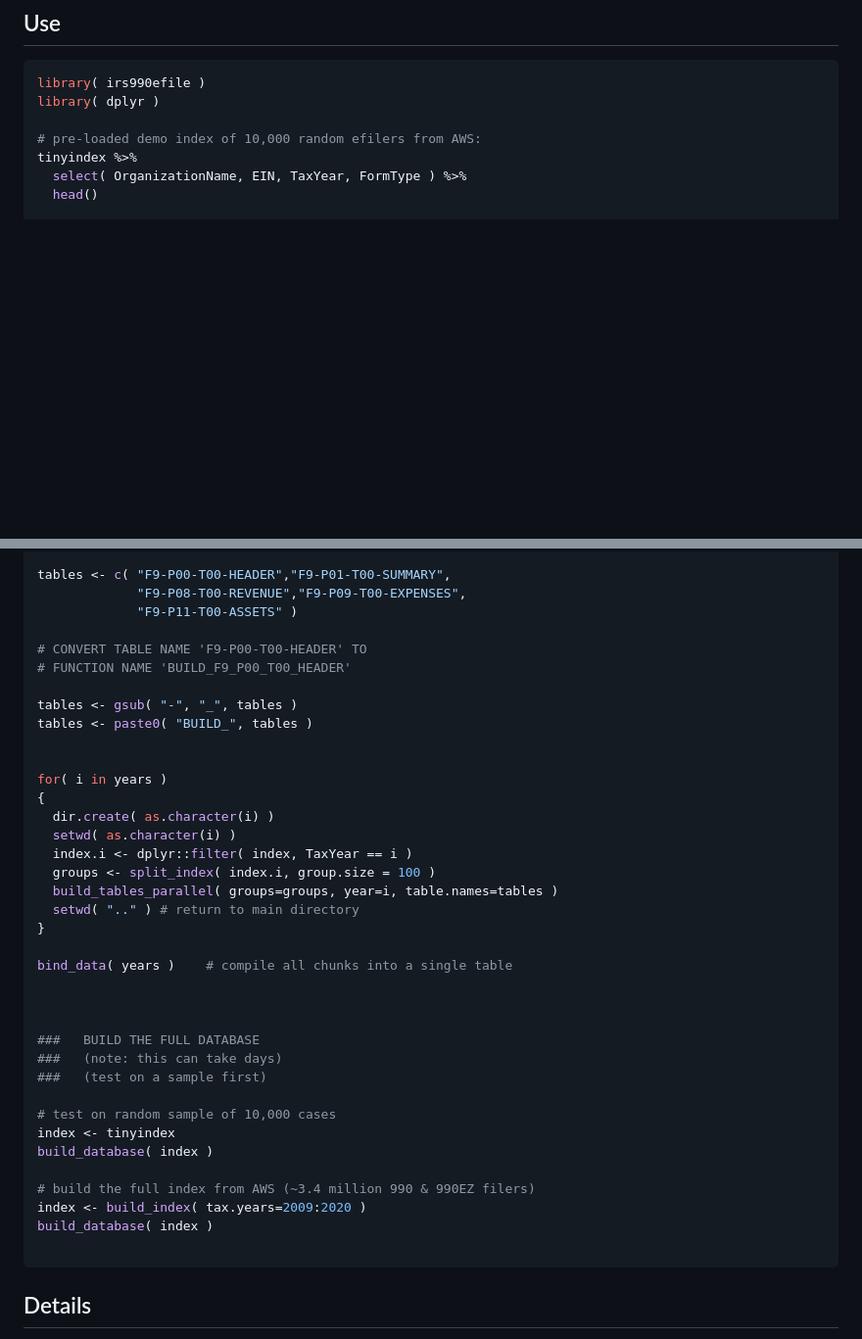
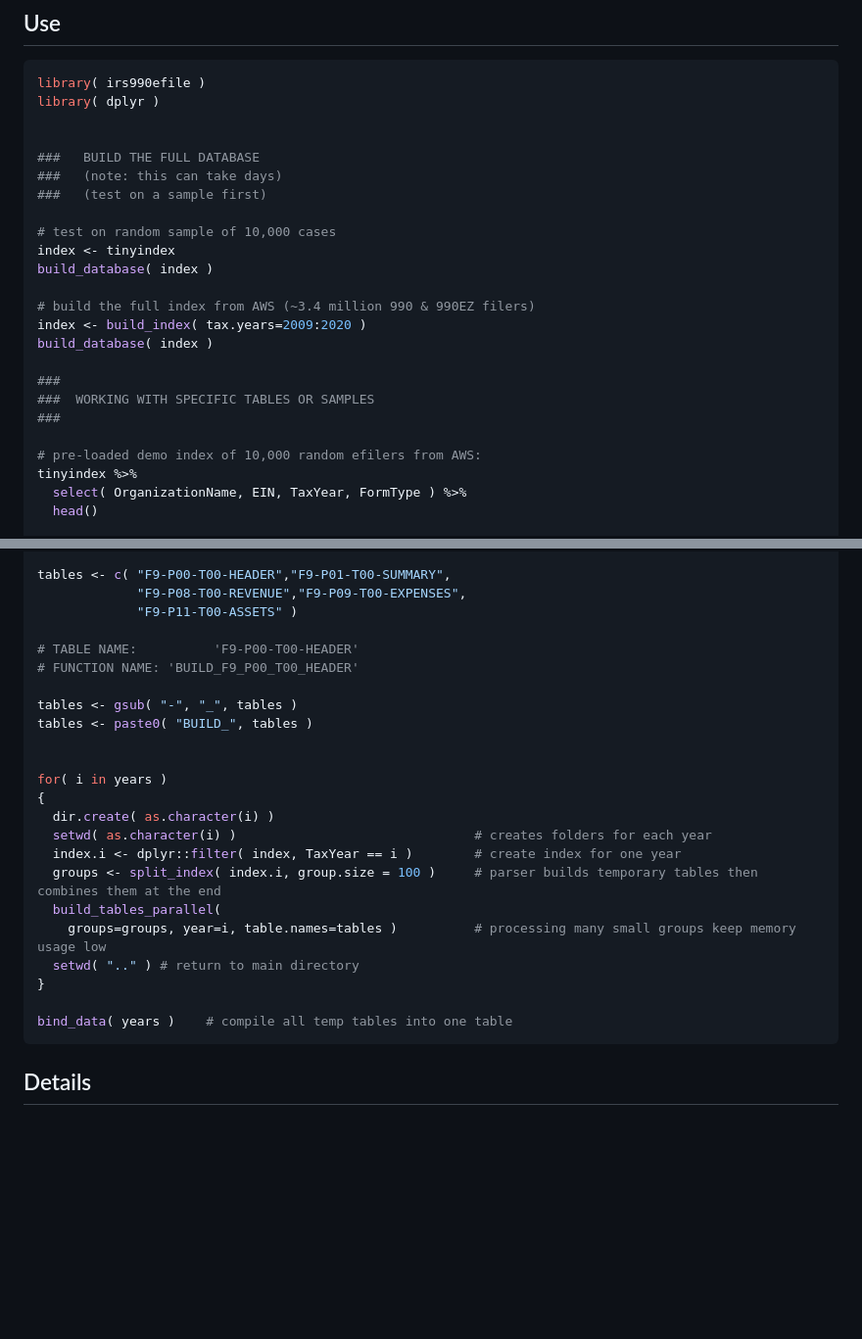
Before and after one commit to Nonprofit-Open-Data-Collective/irs990efile, a Markdown page: README.md, 2 parts joined by grey strips. Shown at 98% size. Rendered like a GitHub page; blank space fills up the shorter version.

````diff
--- a/README.md
+++ b/README.md
@@ -46,6 +46,23 @@ devtools::install_github( 'nonprofit-open-data-collective/irs990efile' )
 library( irs990efile )
 library( dplyr )
 
+
+###   BUILD THE FULL DATABASE
+###   (note: this can take days)
+###   (test on a sample first)
+
+# test on random sample of 10,000 cases
+index <- tinyindex
+build_database( index )
+
+# build the full index from AWS (~3.4 million 990 & 990EZ filers)
+index <- build_index( tax.years=2009:2020 )
+build_database( index )
+
+###
+###  WORKING WITH SPECIFIC TABLES OR SAMPLES
+###
+
 # pre-loaded demo index of 10,000 random efilers from AWS:
 tinyindex %>%
   select( OrganizationName, EIN, TaxYear, FormType ) %>%
@@ -91,8 +108,8 @@ tables <- c( "F9-P00-T00-HEADER","F9-P01-T00-SUMMARY",
              "F9-P08-T00-REVENUE","F9-P09-T00-EXPENSES",
              "F9-P11-T00-ASSETS" )
 
-# CONVERT TABLE NAME 'F9-P00-T00-HEADER' TO
-# FUNCTION NAME 'BUILD_F9_P00_T00_HEADER'
+# TABLE NAME:          'F9-P00-T00-HEADER'
+# FUNCTION NAME: 'BUILD_F9_P00_T00_HEADER'
 
 tables <- gsub( "-", "_", tables )
 tables <- paste0( "BUILD_", tables )
@@ -101,29 +118,15 @@ tables <- paste0( "BUILD_", tables )
 for( i in years )
 {
   dir.create( as.character(i) )
-  setwd( as.character(i) )
-  index.i <- dplyr::filter( index, TaxYear == i )
-  groups <- split_index( index.i, group.size = 100 )
-  build_tables_parallel( groups=groups, year=i, table.names=tables )
+  setwd( as.character(i) )                               # creates folders for each year
+  index.i <- dplyr::filter( index, TaxYear == i )        # create index for one year
+  groups <- split_index( index.i, group.size = 100 )     # parser builds temporary tables then combines them at the end
+  build_tables_parallel(
+    groups=groups, year=i, table.names=tables )          # processing many small groups keep memory usage low
   setwd( ".." ) # return to main directory
 }
 
-bind_data( years )    # compile all chunks into a single table
-
-
-
-###   BUILD THE FULL DATABASE
-###   (note: this can take days)
-###   (test on a sample first)
-
-# test on random sample of 10,000 cases
-index <- tinyindex
-build_database( index )
-
-# build the full index from AWS (~3.4 million 990 & 990EZ filers)
-index <- build_index( tax.years=2009:2020 )
-build_database( index )
-
+bind_data( years )    # compile all temp tables into one table
 ```
 
 ## Details
````
